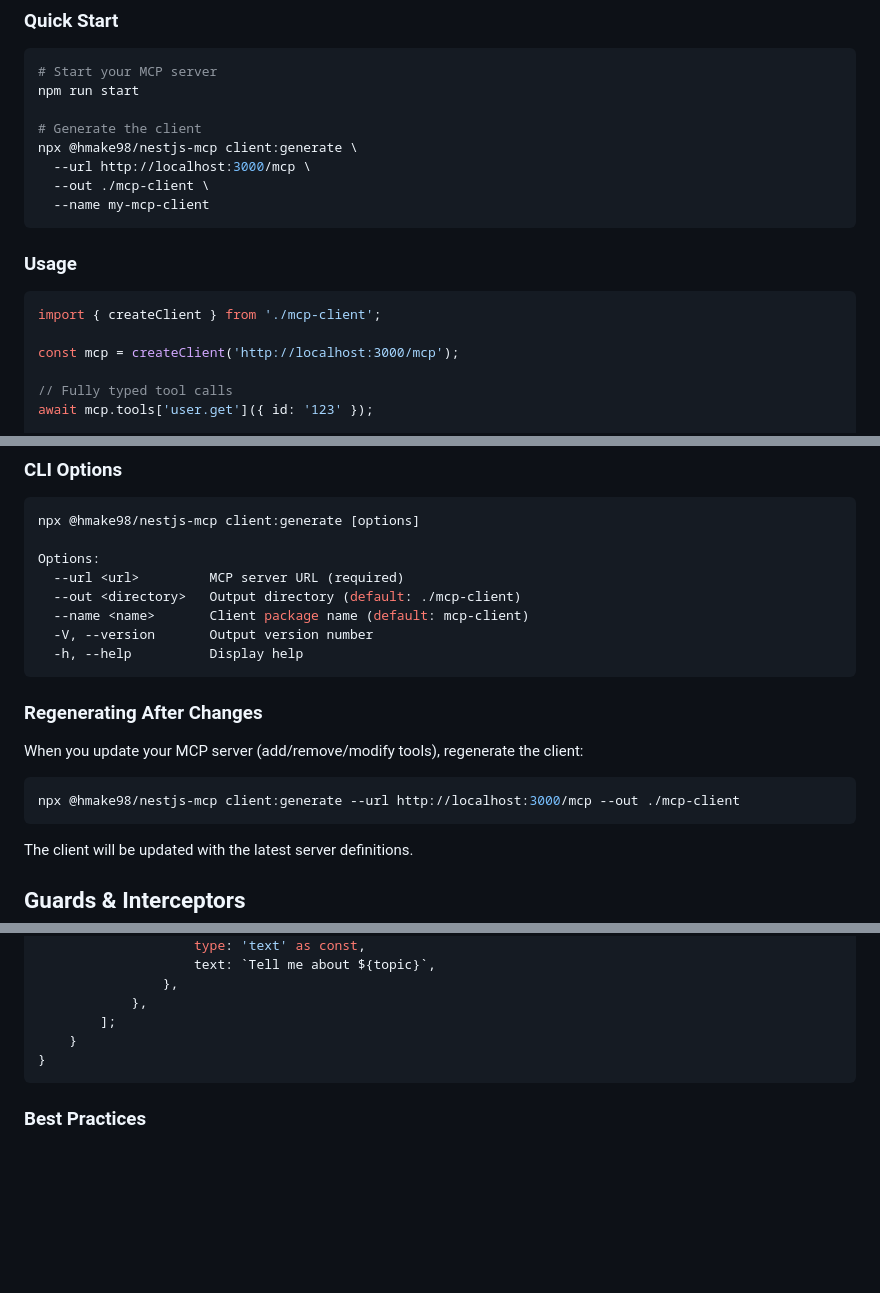
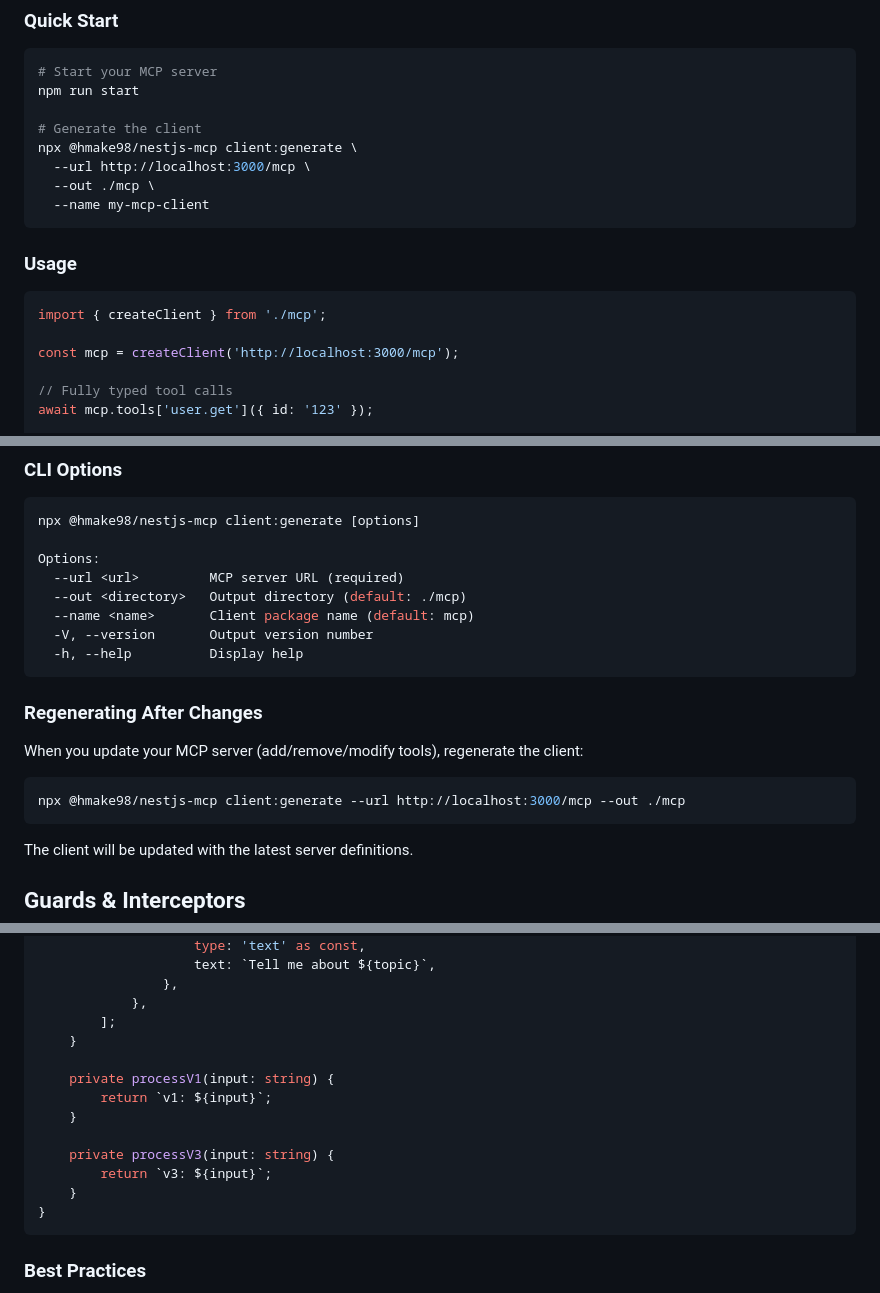
Before and after one commit to hmake98/nestjs-mcp, a Markdown page: README.md, 3 parts joined by grey strips. GitHub-like rendering; blank space fills up the shorter version.

Commit message:
docs: update README to correct SDK version formatting and output directory references

````diff
--- a/README.md
+++ b/README.md
@@ -413,14 +413,14 @@ npm run start
 # Generate the client
 npx @hmake98/nestjs-mcp client:generate \
   --url http://localhost:3000/mcp \
-  --out ./mcp-client \
+  --out ./mcp \
   --name my-mcp-client
 ```
 
 ### Usage
 
 ```typescript
-import { createClient } from './mcp-client';
+import { createClient } from './mcp';
 
 const mcp = createClient('http://localhost:3000/mcp');
 
@@ -515,8 +515,8 @@ npx @hmake98/nestjs-mcp client:generate [options]
 
 Options:
   --url <url>         MCP server URL (required)
-  --out <directory>   Output directory (default: ./mcp-client)
-  --name <name>       Client package name (default: mcp-client)
+  --out <directory>   Output directory (default: ./mcp)
+  --name <name>       Client package name (default: mcp)
   -V, --version       Output version number
   -h, --help          Display help
 ```
@@ -526,7 +526,7 @@ Options:
 When you update your MCP server (add/remove/modify tools), regenerate the client:
 
 ```bash
-npx @hmake98/nestjs-mcp client:generate --url http://localhost:3000/mcp --out ./mcp-client
+npx @hmake98/nestjs-mcp client:generate --url http://localhost:3000/mcp --out ./mcp
 ```
 
 The client will be updated with the latest server definitions.
@@ -1212,6 +1220,14 @@ export class VersionedService {
                 },
             },
         ];
+    }
+
+    private processV1(input: string) {
+        return `v1: ${input}`;
+    }
+
+    private processV3(input: string) {
+        return `v3: ${input}`;
     }
 }
 ```
````
Also changed, not shown: other parts of README.md (+13 -5 lines).
